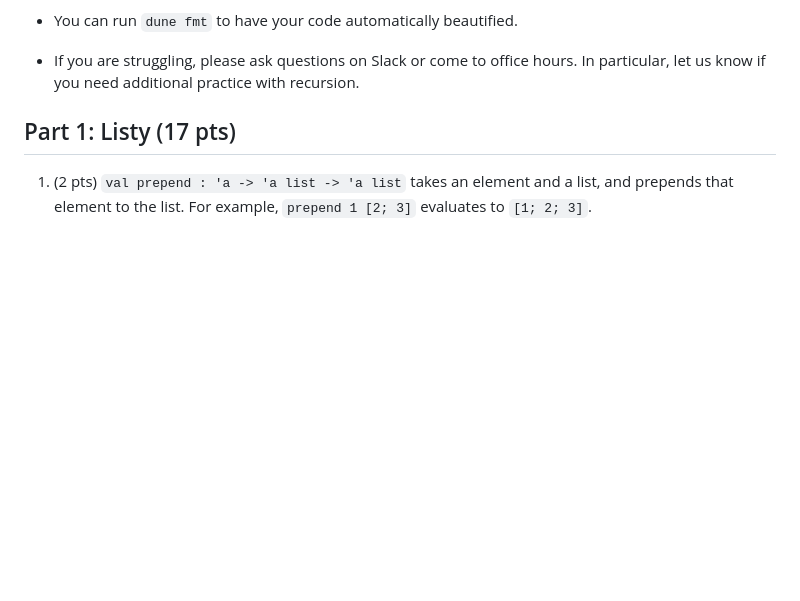
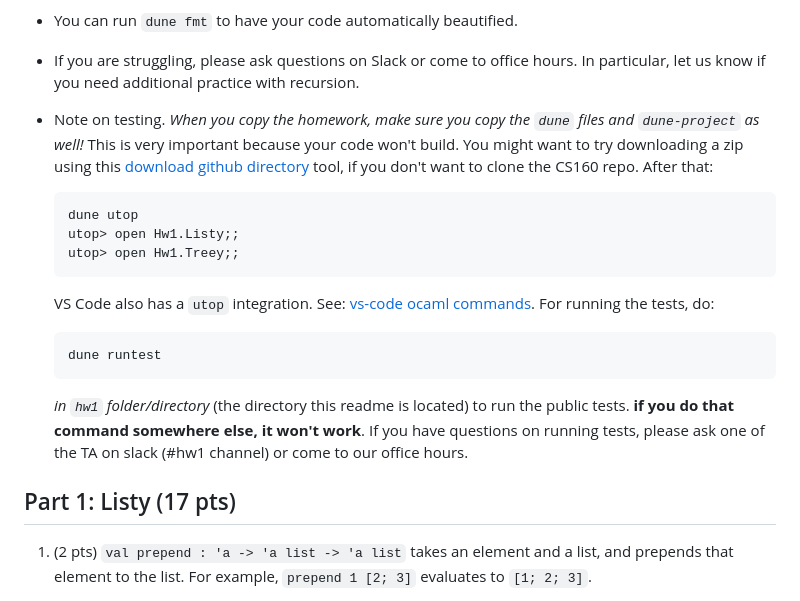
Before and after one commit to fredfeng/CS160, a Markdown page: assignments/hw1/README.md, the part around the change. GitHub-like rendering; blank space fills up the shorter version.

Commit message:
Add hw1 instructions for running tests

````diff
--- a/assignments/hw1/README.md
+++ b/assignments/hw1/README.md
@@ -51,8 +51,23 @@ In this assignment, you will get some practice writing simple functions in OCaml
 * You can run `dune fmt` to have your code automatically beautified.
 
 * If you are struggling, please ask questions on Slack or come to office hours. In particular, let us know if you need additional practice with recursion.
-
-
+* Note on testing. *When you copy the homework, make sure you copy the
+  `dune` files and `dune-project` as well!* This is very important
+  because your code won't build. You might want to try downloading a
+  zip using this [download github
+  directory](https://download-directory.github.io/?url=https%3A%2F%2Fgithub.com%2Ffredfeng%2FCS160%2Ftree%2Fmain%2Fassignments%2Fhw1)
+  tool, if you don't want to clone the CS160 repo. After that:
+  ``` sh
+  dune utop
+  utop> open Hw1.Listy;;
+  utop> open Hw1.Treey;;
+  ```
+  VS Code also has a `utop` integration. See: [vs-code ocaml commands](https://github.com/ocamllabs/vscode-ocaml-platform#commands).
+  For running the tests, do:
+  ```sh
+  dune runtest
+  ```
+	 *in `hw1` folder/directory* (the directory this readme is located) to run the public tests. **if you do that command somewhere else, it won't work**. If you have questions on running tests, please ask one of the TA on slack (#hw1 channel) or come to our office hours.
 
 ## Part 1: Listy (17 pts)
 
````
